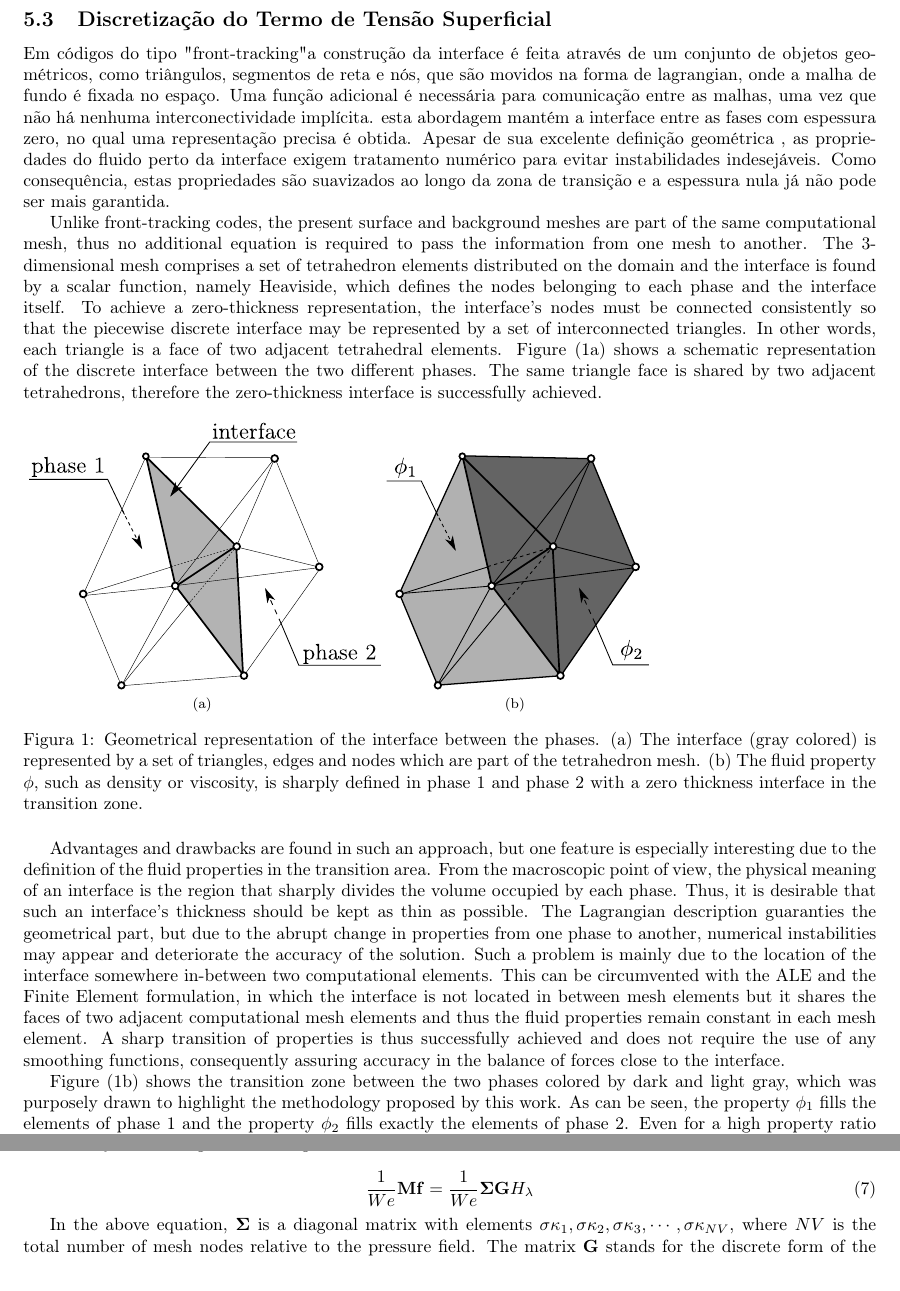
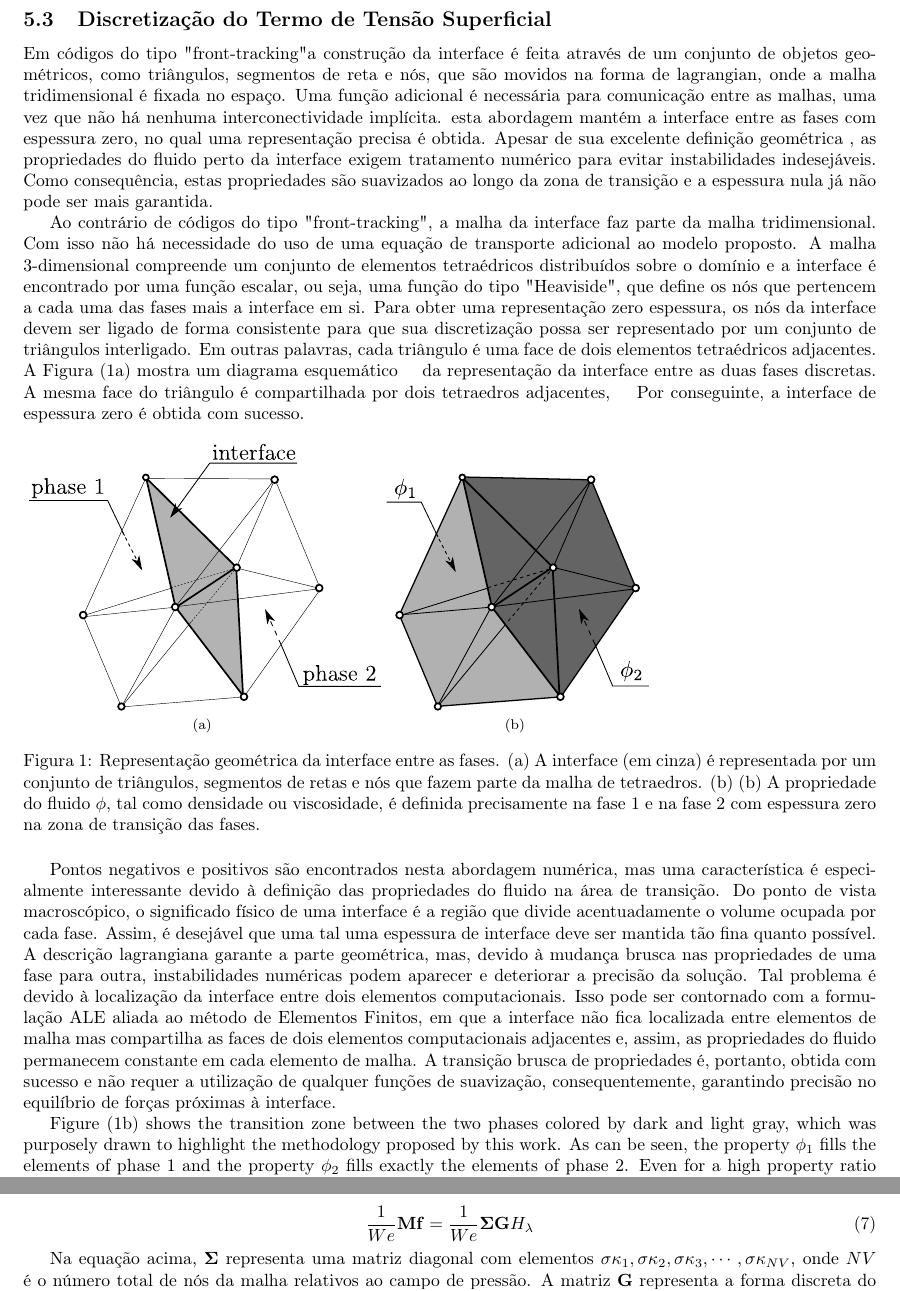
Before and after one commit to gustavorabello/2014-reports-capes, a LaTeX document (main.tex): two parts of pages 6 and 7 of 8, joined at a grey line, cut so that both start at the same text. Compiled offline with pdfLaTeX.

Commit message:
Translated text into pt-br.

```diff
--- a/main.tex
+++ b/main.tex
@@ -268,7 +268,7 @@ em um acoplamento entre velocidade e pressão desconhecidas.
 Em códigos do tipo "front-tracking" a construção da interface é feita
 através de um conjunto de objetos geométricos, como triângulos,
 segmentos de reta e nós, que são movidos na forma de lagrangian, onde a
-malha de fundo é fixada no espaço. Uma função adicional é necessária
+malha tridimensional é fixada no espaço. Uma função adicional é necessária
 para comunicação entre as malhas, uma vez que não há nenhuma
 interconectividade implícita. esta abordagem mantém a interface entre as
 fases com espessura zero, no qual uma representação precisa é obtida.
@@ -278,56 +278,54 @@ indesejáveis. Como consequência, estas propriedades são suavizados ao
 longo da zona de transição e a espessura nula já não pode ser mais
 garantida.
 
-
-
-
-Unlike front-tracking codes, the present surface and background meshes
-are part of the same computational mesh, thus no additional equation is
-required to pass the information from one mesh to another. The
-3-dimensional mesh comprises a set of tetrahedron elements distributed
-on the domain and the interface is found by a scalar function, namely
-Heaviside, which defines the nodes belonging to each phase and the
-interface itself. To achieve a zero-thickness representation, the
-interface's nodes must be connected consistently so that the piecewise
-discrete interface may be represented by a set of interconnected
-triangles. In other words, each triangle is a face of two adjacent
-tetrahedral elements. Figure~(\ref{fig:inter}a) shows a schematic
-representation of the discrete interface between the two different
-phases. The same triangle face is shared by two adjacent tetrahedrons,
-therefore the zero-thickness interface is successfully achieved.
+Ao contrário de códigos do tipo "front-tracking", a malha da interface
+faz parte da malha tridimensional. Com isso não há necessidade do uso de
+uma equação de transporte adicional ao modelo proposto. A malha
+3-dimensional compreende um conjunto de elementos tetraédricos
+distribuídos sobre o domínio e a interface é encontrado por uma função
+escalar, ou seja, uma função do tipo "Heaviside", que define os nós que
+pertencem a cada uma das fases mais a interface em si. Para obter uma
+representação zero espessura, os nós da interface devem ser ligado de
+forma consistente para que sua discretização possa ser representado por
+um conjunto de triângulos interligado. Em outras palavras, cada
+triângulo é uma face de dois elementos tetraédricos adjacentes. A
+Figura~(\ref{fig:inter}a) mostra um diagrama esquemático    da
+representação da interface entre as duas fases discretas. A mesma face
+do triângulo é compartilhada por dois tetraedros adjacentes,    Por
+conseguinte, a interface de espessura zero é obtida com sucesso.
 
 \begin{figure}[ht!]
 		\subfloat[]{
 		\includegraphics[scale=0.3]{figs/interface.pdf}}
 		\subfloat[]{
 		\includegraphics[scale=0.3]{figs/property.pdf}}
-	\caption{Geometrical representation of the interface between the
-	phases. (a) The interface (gray colored) is represented by a set of
-	triangles, edges and nodes which are part of the tetrahedron mesh.
-	(b) The fluid property $\phi$, such as density or viscosity, is
-	sharply defined in phase $1$ and phase $2$ with a zero thickness
-	interface in the transition zone.}
+	\caption{Representação geométrica da interface entre as fases. (a) A
+	interface (em cinza) é representada por um conjunto de triângulos,
+	segmentos de retas e nós que fazem parte da malha de tetraedros. (b)
+	(b) A propriedade do fluido $\phi$, tal como densidade ou
+	viscosidade, é definida precisamente na fase $1$ e na fase $2$ com
+	espessura zero na zona de transição das fases.}
 	\label{fig:inter}
 \end{figure}
 
-Advantages and drawbacks are found in such an approach, but one feature
-is especially interesting due to the definition of the fluid properties
-in the transition area. From the macroscopic point of view, the physical
-meaning of an interface is the region that sharply divides the volume
-occupied by each phase. Thus, it is desirable that such an interface's
-thickness should be kept as thin as possible. The Lagrangian description
-guaranties the geometrical part, but due to the abrupt change in
-properties from one phase to another, numerical instabilities may appear
-and deteriorate the accuracy of the solution. Such a problem is mainly
-due to the location of the interface somewhere in-between two
-computational elements. This can be circumvented with the ALE and the
-Finite Element formulation, in which the interface is not located in
-between mesh elements but it shares the faces of two adjacent
-computational mesh elements and thus the fluid properties remain
-constant in each mesh element. A sharp transition of properties is thus
-successfully achieved and does not require the use of any smoothing
-functions, consequently assuring accuracy in the balance of forces close
-to the interface.
+Pontos negativos e positivos são encontrados nesta abordagem numérica,
+mas uma característica é especialmente interessante devido à definição
+das propriedades do fluido na área de transição. Do ponto de vista
+macroscópico, o significado físico de uma interface é a região que
+divide acentuadamente o volume ocupada por cada fase. Assim, é desejável
+que uma tal uma espessura de interface deve ser mantida tão fina quanto
+possível. A descrição lagrangiana garante a parte geométrica, mas,
+devido à mudança brusca nas propriedades de uma fase para outra,
+instabilidades numéricas podem aparecer e deteriorar a precisão da
+solução. Tal problema é devido à localização da interface entre dois
+elementos computacionais. Isso pode ser contornado com a formulação ALE
+aliada ao método de Elementos Finitos, em que a interface não fica
+localizada entre elementos de malha mas compartilha as faces de dois
+elementos computacionais adjacentes e, assim, as propriedades do fluido
+permanecem constante em cada elemento de malha. A transição brusca de
+propriedades é, portanto, obtida com sucesso e não requer a utilização
+de qualquer funções de suavização, consequentemente, garantindo precisão
+no equilíbrio de forças próximas à interface.
 
 Figure~(\ref{fig:inter}b) shows the transition zone between the two
 phases colored by dark and light gray, which was purposely drawn to
```
Also changed, not shown: main.tex (24 more changed lines).
